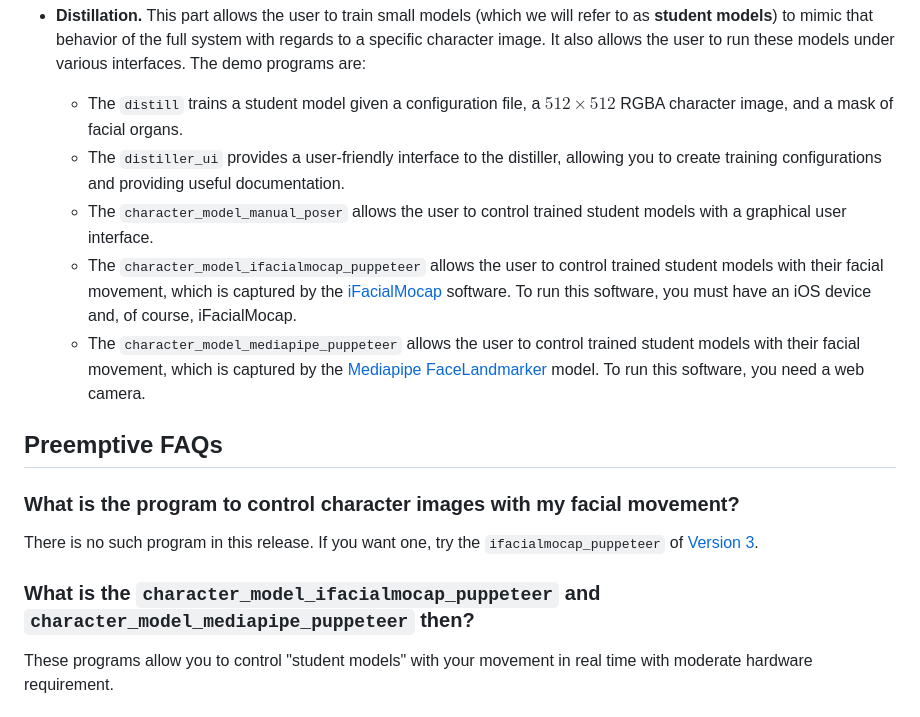
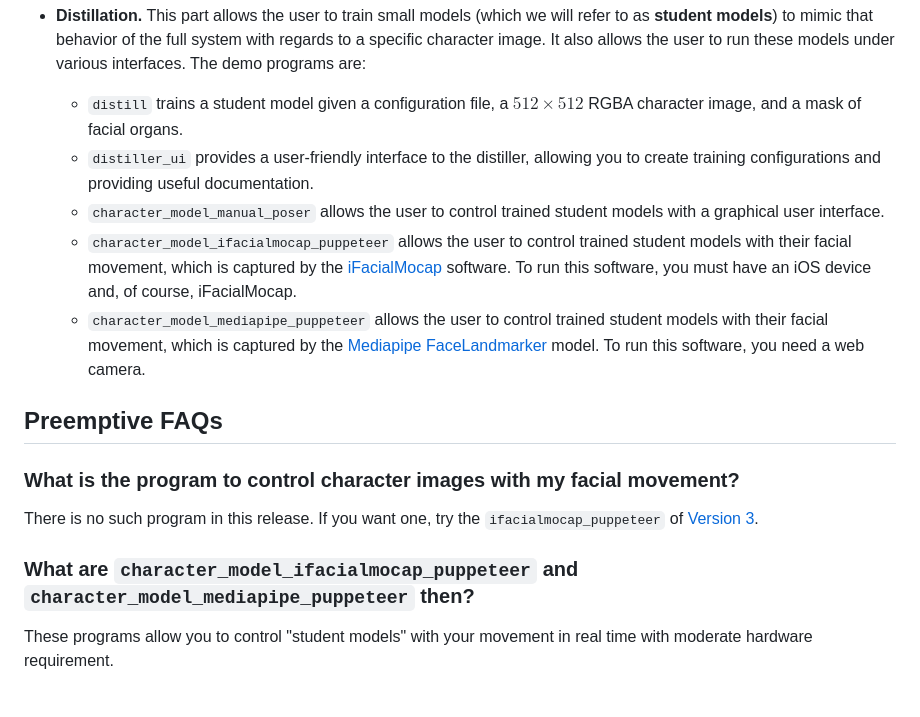
Before and after one commit to pkhungurn/talking-head-anime-4-demo, a Markdown page: README.md, the part around the change. Rendered like a GitHub page.

Commit message:
more work

```diff
--- a/README.md
+++ b/README.md
@@ -12,11 +12,11 @@ This demo code has two parts.
 
 * **Distillation.** This part allows the user to train small models (which we will refer to as **student models**) to mimic that behavior of the full system with regards to a specific character image. It also allows the user to run these models under various interfaces. The demo programs are:
 
-  * The `distill` trains a student model given a configuration file, a $512 \times 512$ RGBA character image, and a mask of facial organs.
-  * The `distiller_ui` provides a user-friendly interface to the distiller, allowing you to create training configurations and providing useful documentation.
-  * The `character_model_manual_poser` allows the user to control trained student models with a graphical user interface.
-  * The `character_model_ifacialmocap_puppeteer` allows the user to control trained student models with their facial movement, which is captured by the [iFacialMocap](https://www.ifacialmocap.com/) software. To run this software, you must have an iOS device and, of course, iFacialMocap.
-  * The `character_model_mediapipe_puppeteer` allows the user to control trained student models with their facial movement, which is captured by the [Mediapipe FaceLandmarker](https://developers.google.com/mediapipe/solutions/vision/face_landmarker) model. To run this software, you need a web camera.
+  * `distill` trains a student model given a configuration file, a $512 \times 512$ RGBA character image, and a mask of facial organs.
+  * `distiller_ui` provides a user-friendly interface to the distiller, allowing you to create training configurations and providing useful documentation.
+  * `character_model_manual_poser` allows the user to control trained student models with a graphical user interface.
+  * `character_model_ifacialmocap_puppeteer` allows the user to control trained student models with their facial movement, which is captured by the [iFacialMocap](https://www.ifacialmocap.com/) software. To run this software, you must have an iOS device and, of course, iFacialMocap.
+  *  `character_model_mediapipe_puppeteer` allows the user to control trained student models with their facial movement, which is captured by the [Mediapipe FaceLandmarker](https://developers.google.com/mediapipe/solutions/vision/face_landmarker) model. To run this software, you need a web camera.
 
 ## Preemptive FAQs
 
@@ -24,7 +24,7 @@ This demo code has two parts.
 
 There is no such program in this release. If you want one, try the `ifacialmocap_puppeteer` of [Version 3](https://github.com/pkhungurn/talking-head-anime-3-demo).
 
-### What is the `character_model_ifacialmocap_puppeteer` and `character_model_mediapipe_puppeteer` then?
+### What are `character_model_ifacialmocap_puppeteer` and `character_model_mediapipe_puppeteer` then?
 
 These programs allow you to control "student models" with your movement in real time with moderate hardware requirement.
 
```
